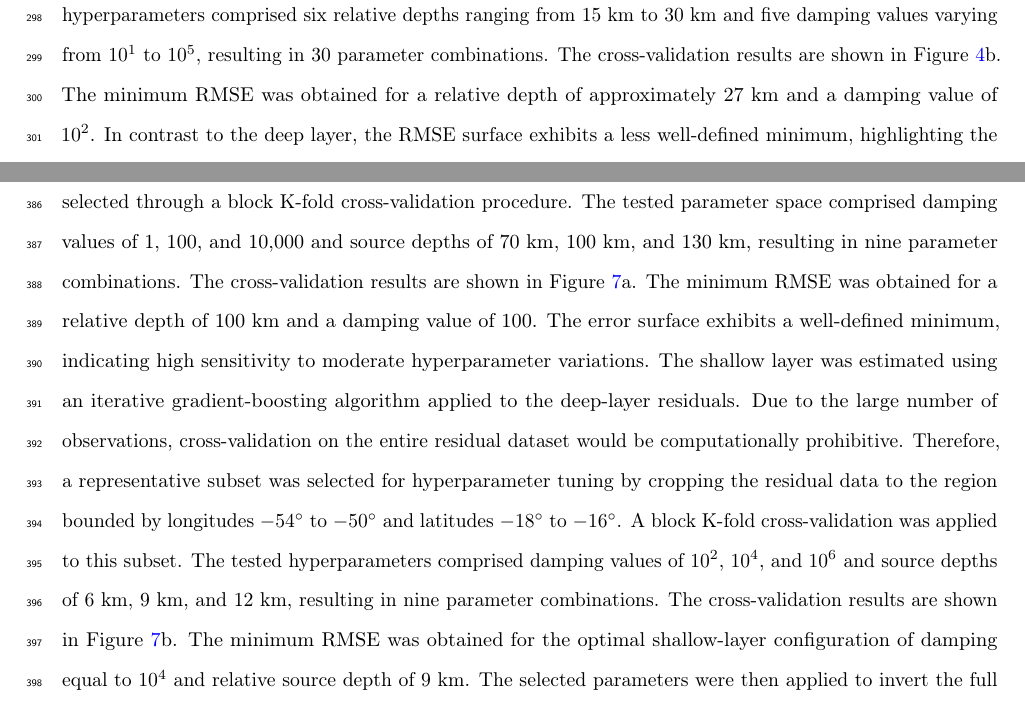
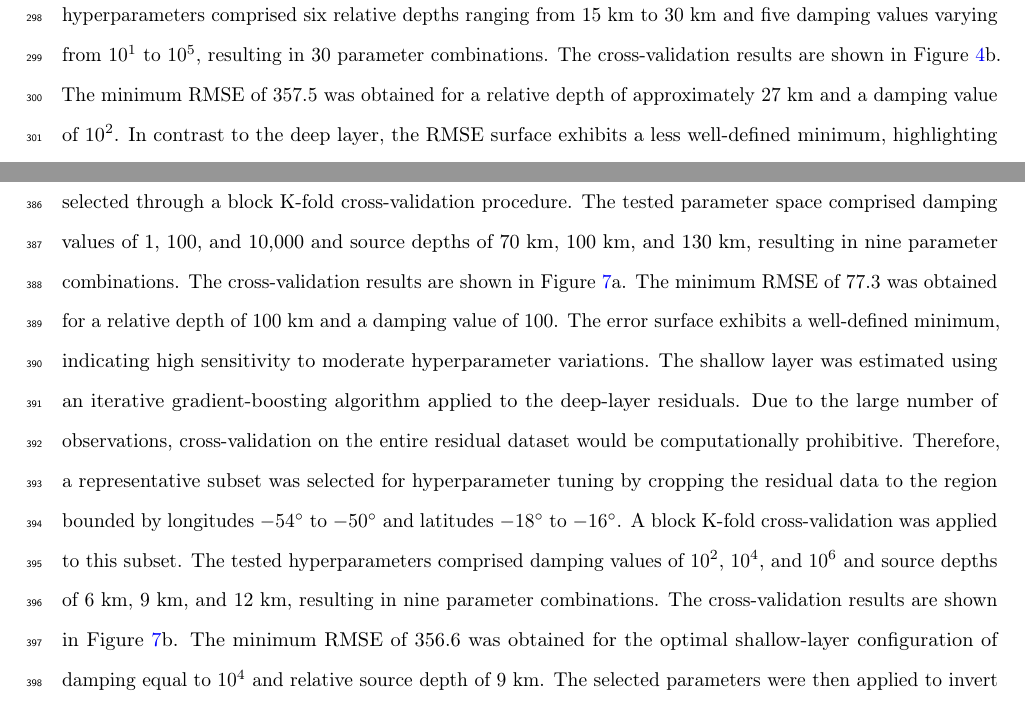
Before and after one commit to compgeolab/eqs-magnetic-spherical, a LaTeX document (paper/manuscript.tex, which reads paper/content.tex): two parts of pages 16 and 20 of 27, joined at a grey line, cut so that both start at the same text. Compiled offline with pdfLaTeX.

Commit message:
Add the RMSE values of the best hyperparameters and the figure 6 with a different colorbar for the residuals

```diff
--- a/paper/content.tex
+++ b/paper/content.tex
@@ -712,7 +712,7 @@ reducing spatial bias. The tested hyperparameters comprised six relative
 depths ranging from 15~km to 30~km and five damping values varying from $10^{1}$
 to $10^{5}$, resulting in 30 parameter combinations.
 The cross-validation results are shown in
-Figure~\ref{fig_crossvalidation}b. The minimum RMSE was obtained for a relative
+Figure~\ref{fig_crossvalidation}b. The minimum RMSE of $357.5$ was obtained for a relative
 depth of approximately 27~km and a damping value of $10^{2}$. In contrast to
 the deep layer, the RMSE surface exhibits a less well-defined minimum,
 highlighting the decreased sensitivity of near-surface sources to parameter
@@ -901,7 +901,7 @@ cross-validation procedure. The tested
 parameter space comprised damping values of 1, 100, and 10,000 and source
 depths of 70~km, 100~km, and 130~km, resulting in nine parameter combinations.
 The cross-validation results are shown in
-Figure~\ref{fig_real_crossvalidation}a. The minimum RMSE was obtained for a
+Figure~\ref{fig_real_crossvalidation}a. The minimum RMSE of $77.3$ was obtained for a
 relative depth of 100~km and a damping value of 100. The error surface exhibits
 a well-defined minimum, indicating high sensitivity to moderate
 hyperparameter variations.
@@ -917,7 +917,7 @@ The tested hyperparameters comprised damping
 values of $10^{2}$, $10^{4}$, and $10^{6}$ and source depths of 6~km, 9~km, and
 12~km, resulting in nine parameter combinations.
 The cross-validation results are shown in
-Figure~\ref{fig_real_crossvalidation}b. The minimum RMSE was obtained for the
+Figure~\ref{fig_real_crossvalidation}b. The minimum RMSE of $356.6$ was obtained for the
 optimal shallow-layer configuration of damping equal to $10^4$ and relative
 source depth of 9~km.
 The selected parameters were then applied to invert the full residual
```
Also changed, not shown: paper/figures/real-data-tfa-norm-bcomponents.jpeg, paper/content.tex (2 more changed lines).
